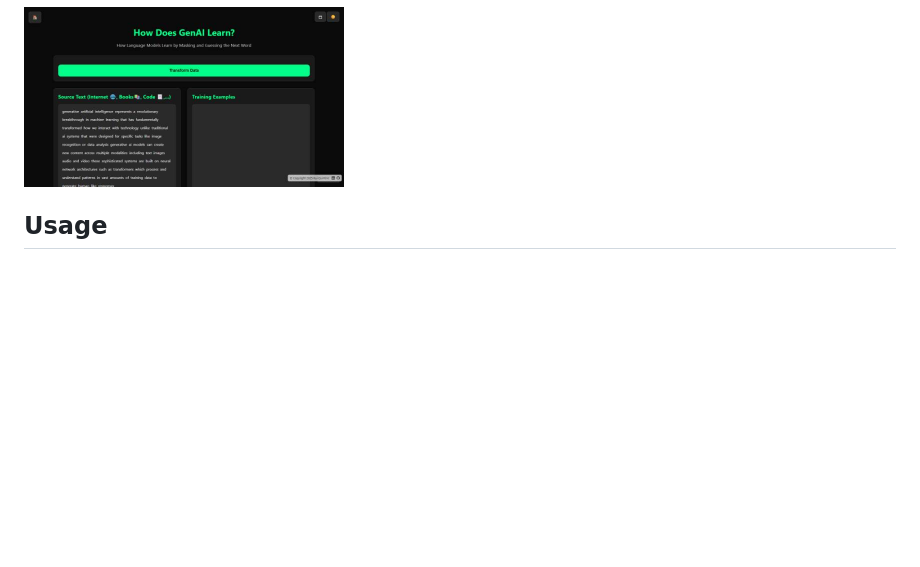
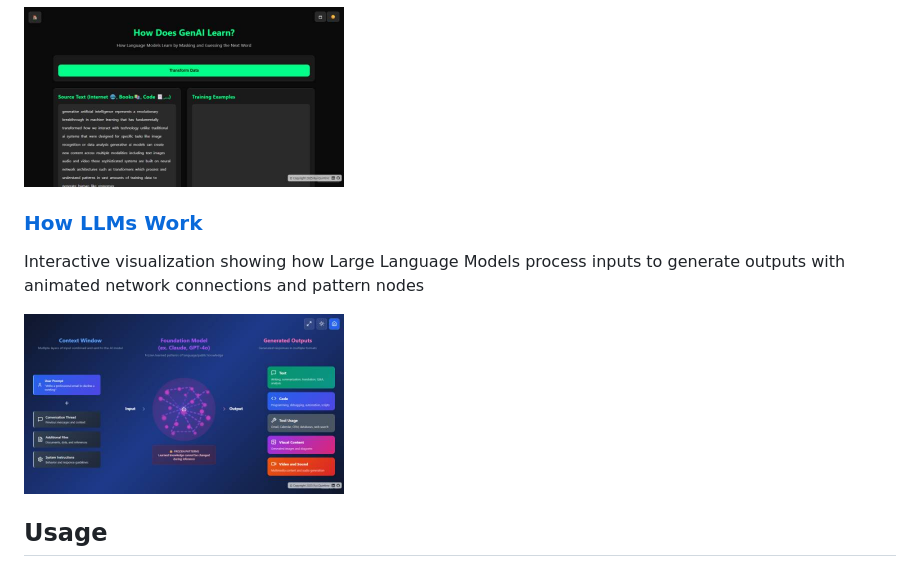
Before and after one commit to rquintino/rqi-web-snippets, a Markdown page: README.md, the part around the change. Rendered like a GitHub page; pictures changed too: apps/how-llms-work.jpeg (added); blank space fills up the shorter version.

```diff
--- a/README.md
+++ b/README.md
@@ -64,6 +64,11 @@ Interactive visualization demonstrating how language models learn through masked
 
 <img src="apps/how-does-genai-learn.jpeg" alt="How Does GenAI Learn" height="180">
 
+### [How LLMs Work](https://rquintino.github.io/rqi-web-snippets/apps/how-llms-work.html)
+Interactive visualization showing how Large Language Models process inputs to generate outputs with animated network connections and pattern nodes
+
+<img src="apps/how-llms-work.jpeg" alt="How LLMs Work" height="180">
+
 ## Usage
 
 1. Simply clone the repository
```
Also changed, not shown: CLAUDE.md (+6 -0 lines), 5 other files.
